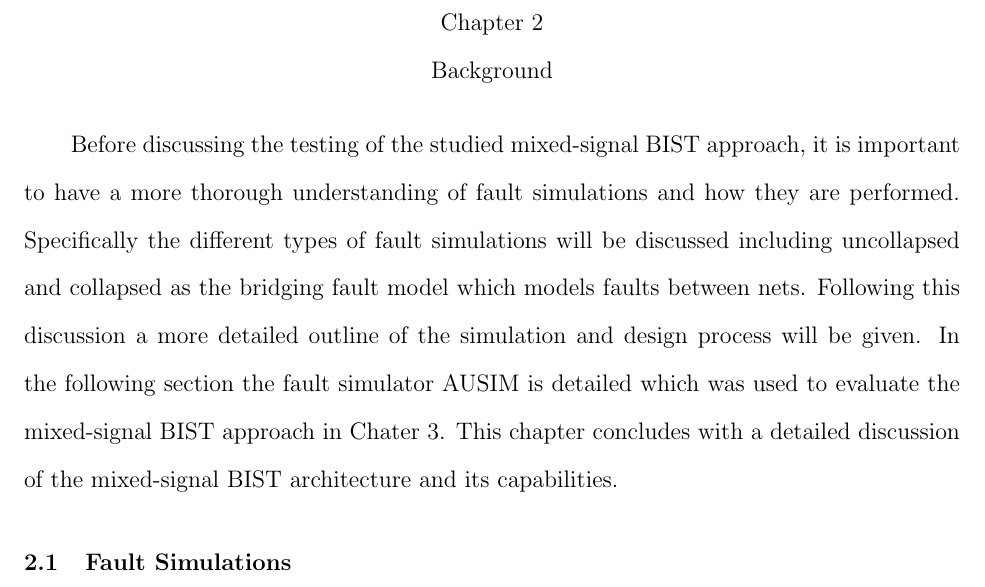
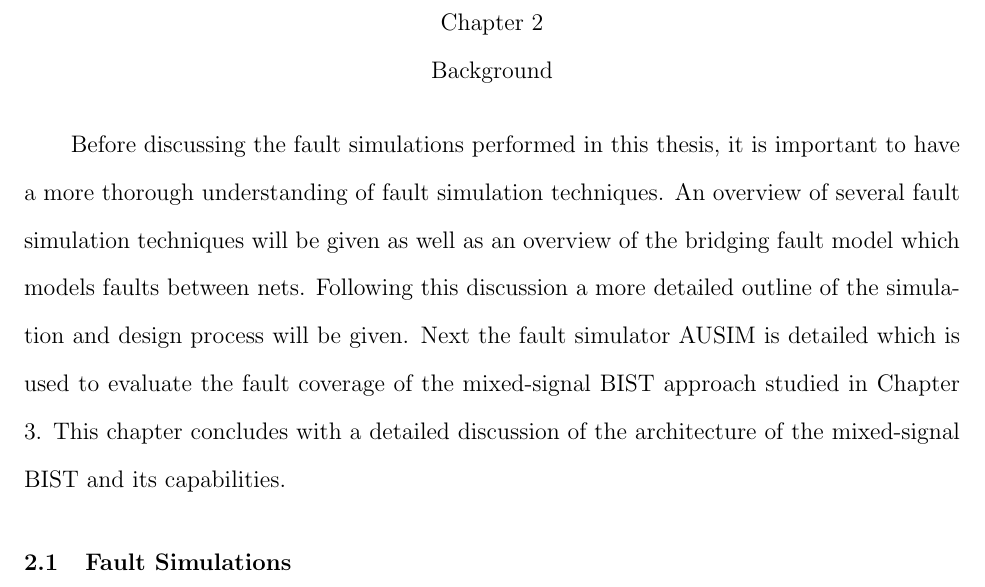
Before and after one commit to luscoma/AUThesis, a LaTeX thesis (Thesis.tex): part of page 20 of 54, cut so that both start at the same text. The pictures show the PDF file Thesis.pdf that the author committed with the source.

Commit message:
Made some changes to the background intro, doing this a section at a time then will do antoher pass for sources

```diff
--- a/Thesis.tex
+++ b/Thesis.tex
@@ -230,8 +230,7 @@ Though this technique still requires the separate testing of the analog and digi
 In the previous chapter a highlevel look at both digital and analog systems has been given as well as the challenges of testing these systems for faults.  The concept of BIST has been presented along with its advantages and a simple BIST architecture.  In addition the challenges of testing mixed-signal systems has been discussed and a basic mixed-signal BIST model has been given along with the challanges of testing the BIST without a digital loopback path.  In the next chapter a more detailed explanation of fault simulation and of the specific mixed-signal BIST approach studied in this thesis is given.  This approach builds upon the simple architecture discussed in the previous section and addresses the challenges discussed in Section \ref{sct:AnalogFaults}.  Building upon this explanation, Chapter III explores the main topic of this thesis: testing the actual mixed-signal testing circuitry to determine the level of fault coverage achievable.  The results of this testing, an examination of the effectiveness of these tests, and potential areas for improvement are explained in Chapter IV, before a summary and conclusions are given in Chapter V.
 
 \chapter{Background}
-
-Before discussing the testing of the studied mixed-signal BIST approach, it is important to have a more thorough understanding of fault simulations and how they are performed.  Specifically the different types of fault simulations will be discussed including uncollapsed and collapsed as the bridging fault model which models faults between nets.  Following this discussion a more detailed outline of the simulation and design process will be given.  In the following section the fault simulator AUSIM\nomenclature{AUSIM}{Auburn University SIMulator} is detailed which was used to evaluate the mixed-signal BIST approach in Chater 3.  This chapter concludes with a detailed discussion of the mixed-signal BIST architecture and its capabilities.
+Before discussing the fault simulations performed in this thesis, it is important to have a more thorough understanding of fault simulation techniques.  An overview of several fault simulation techniques will be given as well as an overview of the bridging fault model which models faults between nets.  Following this discussion a more detailed outline of the simulation and design process will be given.  Next the fault simulator AUSIM\nomenclature{AUSIM}{Auburn University SIMulator} is detailed which is used to evaluate the fault coverage of the mixed-signal BIST approach studied in Chapter 3.  This chapter concludes with a detailed discussion of the architecture of the mixed-signal BIST and its capabilities.
 
 \section{Fault Simulations}
 % An introduction to fault simulation is probably appropriate
```
Also changed, not shown: Thesis.pdf.
